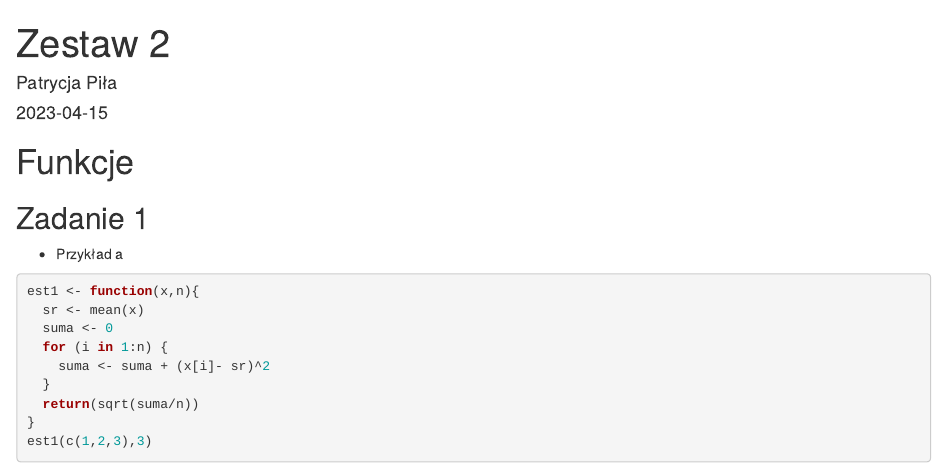
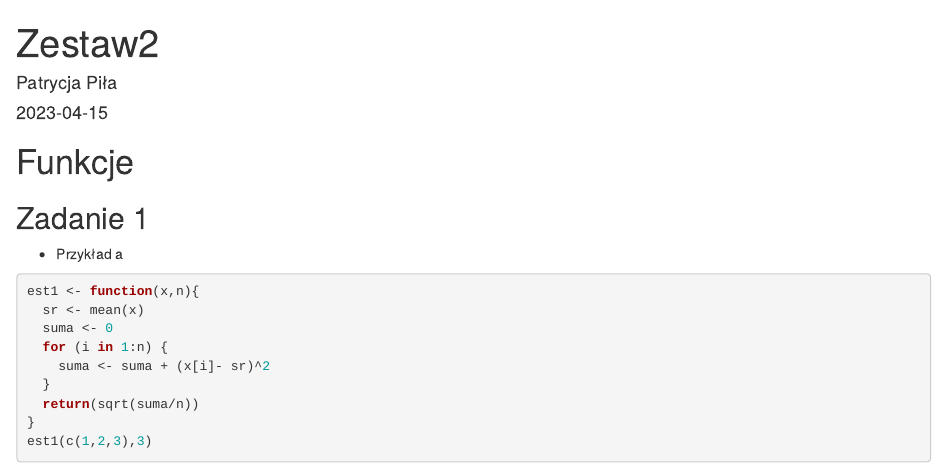
Before and after one commit to patipila/Basic-R, an R Markdown document (Zestaw2.Rmd): the page in a window 1100 px wide, from its top. Rendered offline with R 4.5, knitr and Pandoc, with nearby package versions; code that draws random numbers runs with fixed seeds of ours; the gapminder table comes from the copy in Python's plotly package.

Commit message:
Update and rename Zestaw.Rmd to Zestaw2.Rmd

```diff
--- a/Zestaw.Rmd
+++ b/Zestaw2.Rmd
@@ -1,5 +1,5 @@
 ---
-title: "Zestaw 2"
+title: "Zestaw2"
 author: "Patrycja Piła"
 date: "`r Sys.Date()`"
 output: html_document
```
